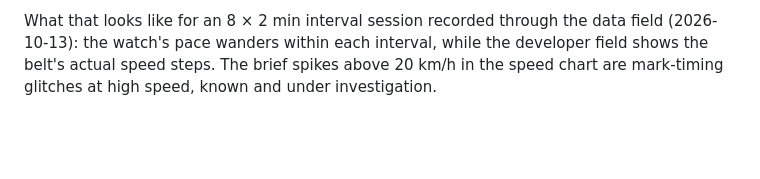
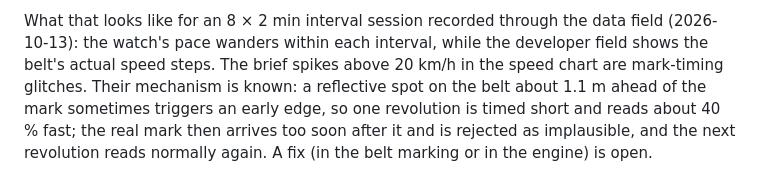
Before and after one commit to KnutEdmund/millarr, a Markdown page: docs/garmin.md, the part around the change. GitHub-like rendering; blank space fills up the shorter version.

Commit message:
docs(garmin): explain the mechanism behind the speed spikes
Co-Authored-By: Claude Opus 5.5 <noreply@anthropic.com>

```diff
--- a/docs/garmin.md
+++ b/docs/garmin.md
@@ -23,8 +23,12 @@ Connect stays the strap's estimate; the belt speed is the extra curve.
 What that looks like for an 8 × 2 min interval session recorded through the data
 field (2026-10-13): the watch's pace wanders within each interval, while the
 developer field shows the belt's actual speed steps. The brief spikes above
-20 km/h in the speed chart are mark-timing glitches at high speed, known and
-under investigation.
+20 km/h in the speed chart are mark-timing glitches. Their mechanism is known: a
+reflective spot on the belt about 1.1 m ahead of the mark sometimes triggers an
+early edge, so one revolution is timed short and reads about 40 % fast; the real
+mark then arrives too soon after it and is rejected as implausible, and the next
+revolution reads normally again. A fix (in the belt marking or in the engine) is
+open.
 
 ![Garmin Connect pace chart, estimated by the watch and HRM 600](images/garmin-pace-estimated.png)
 
```
